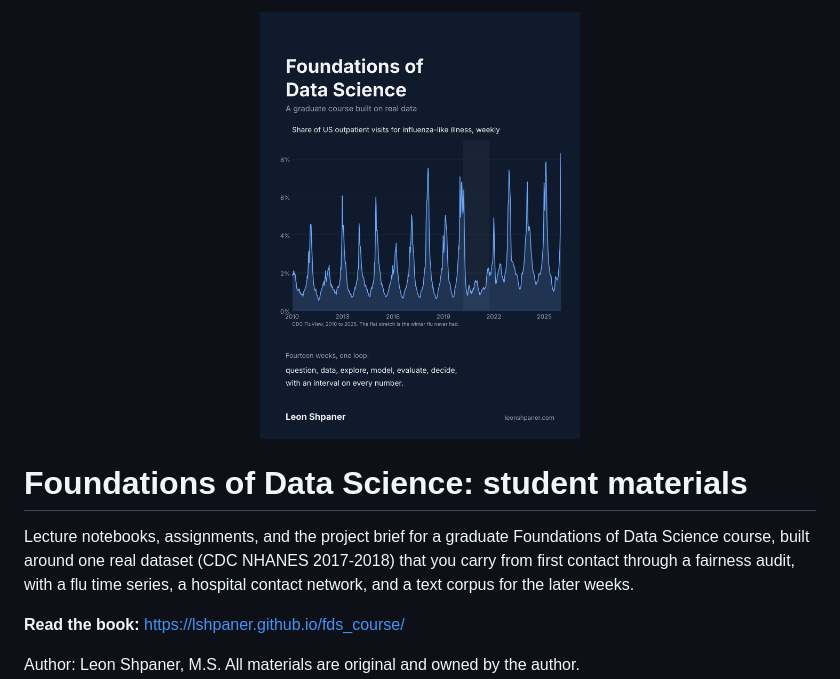
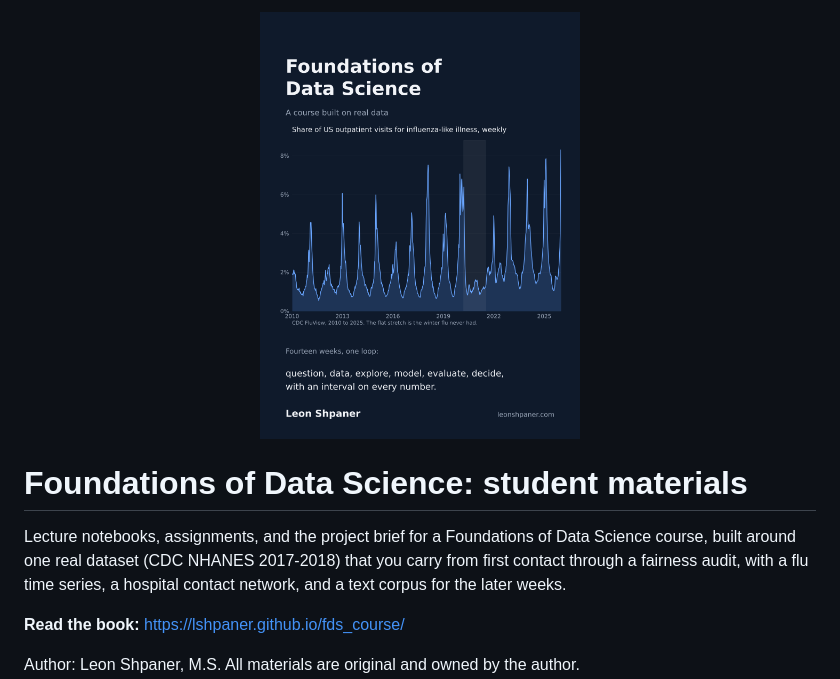
Before and after one commit to lshpaner/fds_course_students, a Markdown page: README.md, the part around the change. Drawn GitHub-style; pictures changed too: cover.png.

```diff
--- a/README.md
+++ b/README.md
@@ -4,7 +4,7 @@
 
 # Foundations of Data Science: student materials
 
-Lecture notebooks, assignments, and the project brief for a graduate Foundations of Data Science course, built around one real dataset
+Lecture notebooks, assignments, and the project brief for a Foundations of Data Science course, built around one real dataset
 (CDC NHANES 2017-2018) that you carry from first contact through a fairness audit, with a flu time series, a hospital contact network,
 and a text corpus for the later weeks.
 
```
Also changed, not shown: course_map.md (added, +36 -0 lines), docs/course_map.md (+1 -1 lines), 1 other file.
